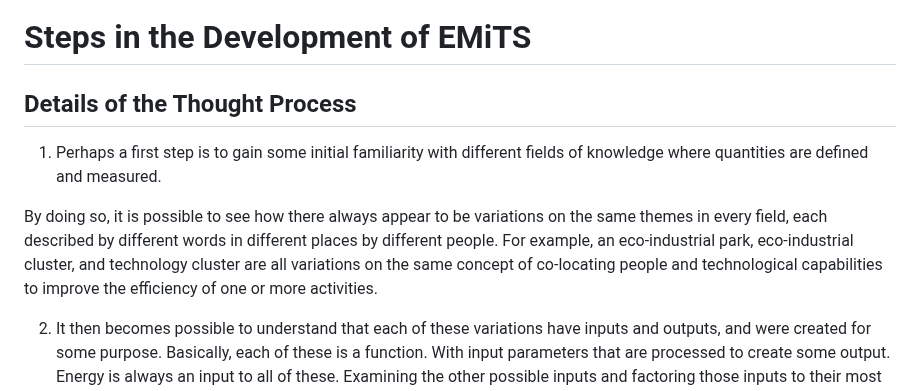
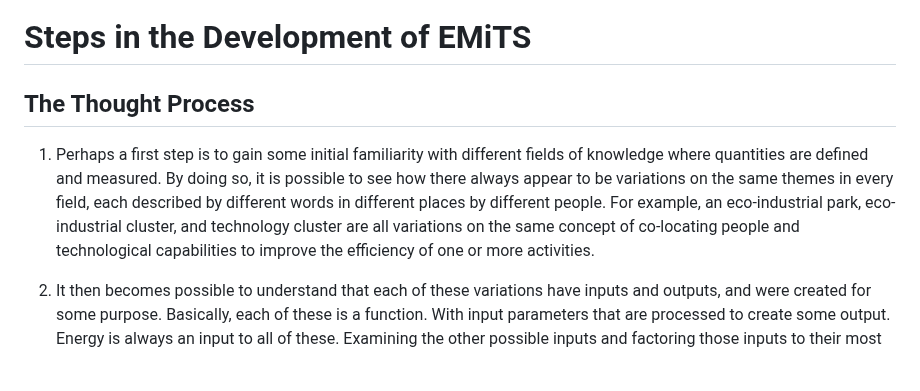
Before and after one commit to terranexum/EMiTS, a Markdown page: Concept_Development/README.md, the part around one of its changes. GitHub-like rendering; blank space fills up the shorter version.

```diff
--- a/Concept_Development/README.md
+++ b/Concept_Development/README.md
@@ -1,10 +1,8 @@
 # Steps in the Development of EMiTS
 
-## Details of the Thought Process
+## The Thought Process
 
-1) Perhaps a first step is to gain some initial familiarity with different fields of knowledge where quantities are defined and measured.
-
-By doing so, it is possible to see how there always appear to be variations on the same themes in every field, each described by different words in different places by different people. For example, an eco-industrial park, eco-industrial cluster, and technology cluster are all variations on the same concept of co-locating people and technological capabilities to improve the efficiency of one or more activities.
+1) Perhaps a first step is to gain some initial familiarity with different fields of knowledge where quantities are defined and measured. By doing so, it is possible to see how there always appear to be variations on the same themes in every field, each described by different words in different places by different people. For example, an eco-industrial park, eco-industrial cluster, and technology cluster are all variations on the same concept of co-locating people and technological capabilities to improve the efficiency of one or more activities.
 
 2) It then becomes possible to understand that each of these variations have inputs and outputs, and were created for some purpose. Basically, each of these is a function. With input parameters that are processed to create some output. Energy is always an input to all of these. Examining the other possible inputs and factoring those inputs to their most basic inputs yields the quantities within EMiTS - energy, mass, information, time, and space.
 
```
Also changed, not shown: other parts of Concept_Development/README.md (+2 -0 lines).
